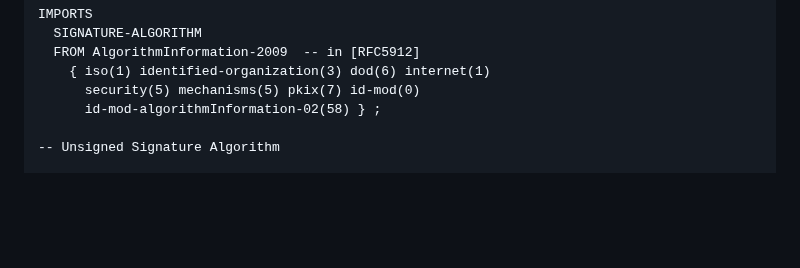
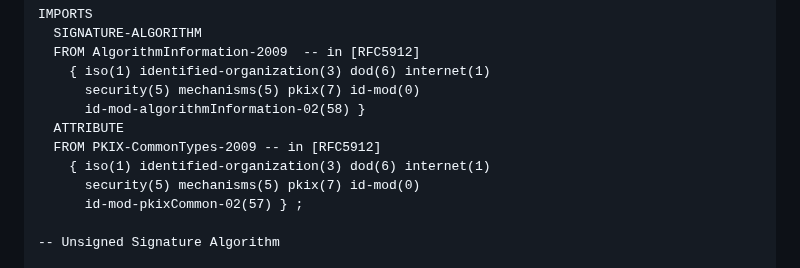
Before and after one commit to davidben/x509-alg-none, a Markdown page: draft-ietf-lamps-x509-alg-none.md, the part around the change. GitHub-like rendering; blank space fills up the shorter version.

Commit message:
Import ATTRIBUTE in th ASN.1 module

```diff
--- a/draft-ietf-lamps-x509-alg-none.md
+++ b/draft-ietf-lamps-x509-alg-none.md
@@ -281,7 +281,12 @@ IMPORTS
   FROM AlgorithmInformation-2009  -- in [RFC5912]
     { iso(1) identified-organization(3) dod(6) internet(1)
       security(5) mechanisms(5) pkix(7) id-mod(0)
-      id-mod-algorithmInformation-02(58) } ;
+      id-mod-algorithmInformation-02(58) }
+  ATTRIBUTE
+  FROM PKIX-CommonTypes-2009 -- in [RFC5912]
+    { iso(1) identified-organization(3) dod(6) internet(1)
+      security(5) mechanisms(5) pkix(7) id-mod(0)
+      id-mod-pkixCommon-02(57) } ;
 
 -- Unsigned Signature Algorithm
 
```
